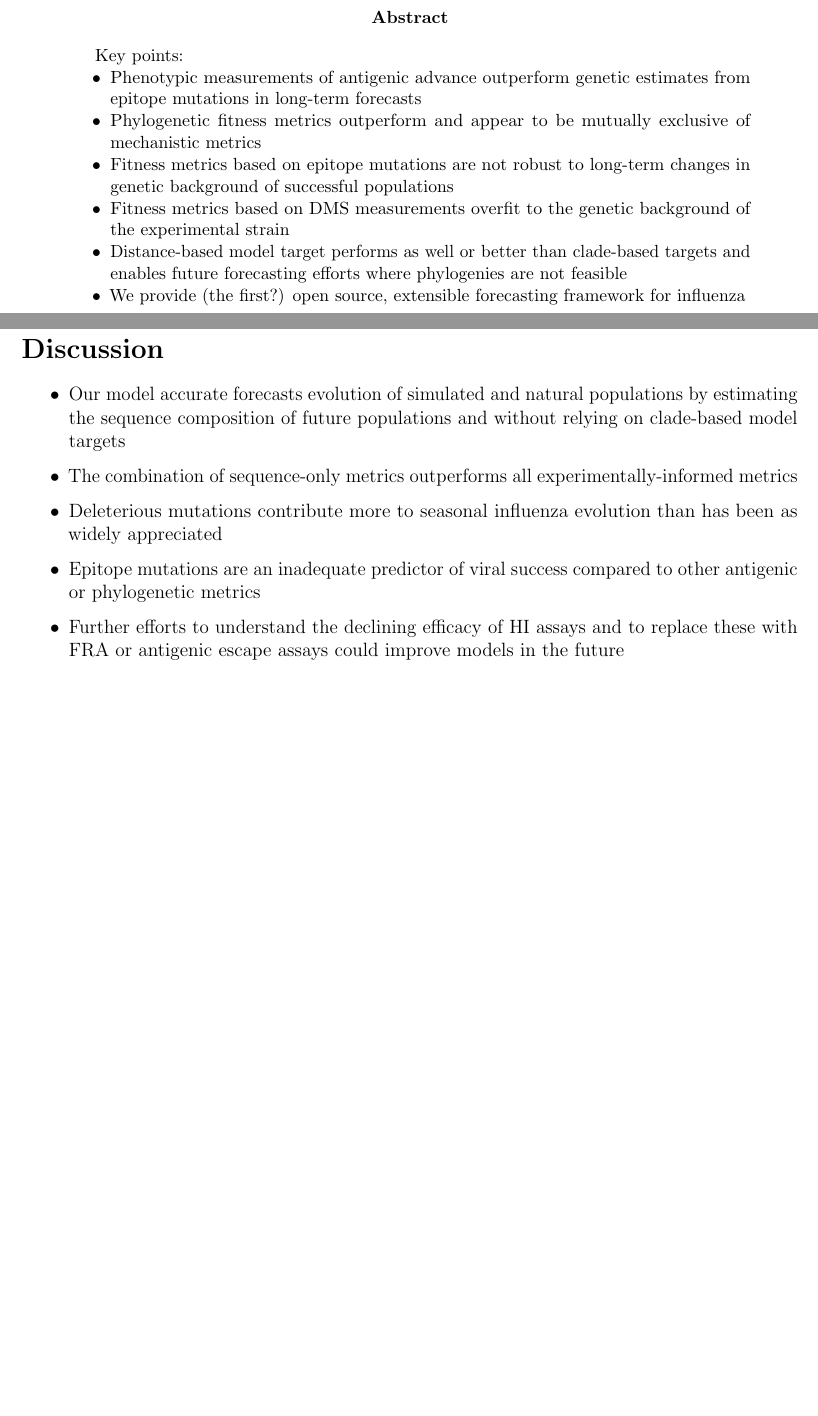
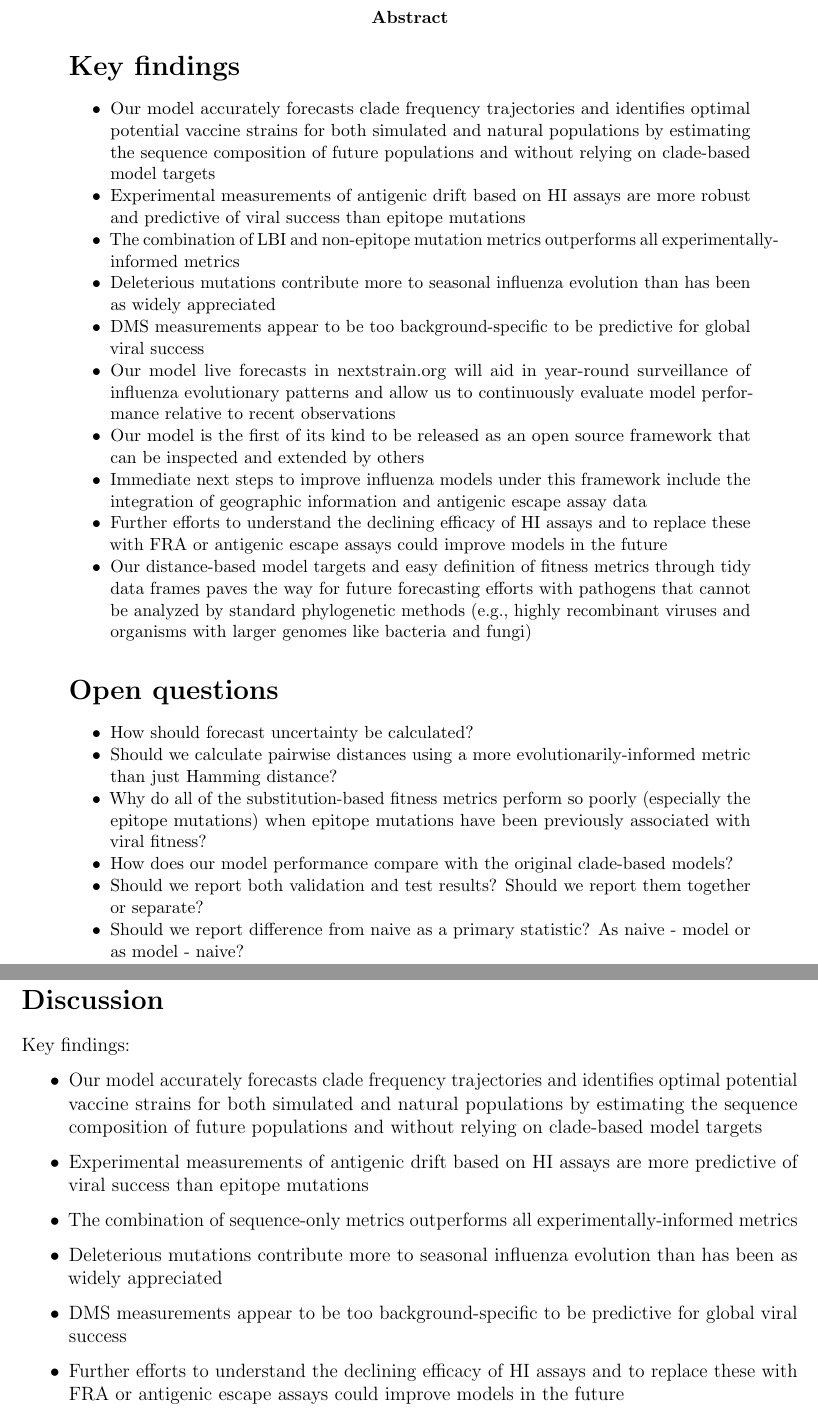
Before and after one commit to blab/flu-forecasting, a LaTeX paper (manuscript/flu_forecasting.tex, which reads manuscript/abstract.tex, manuscript/main.tex): two parts of pages 1 and 9 of 22 before the commit and two parts of pages 1 and 12 of 21 after it, joined at a grey line, cut so that both start at the same text, the shorter picture padded with empty space. Compiled offline with pdfLaTeX.

Commit message:
Update key findings, fix figure placement, specify test set size

```diff
--- a/manuscript/abstract.tex
+++ b/manuscript/abstract.tex
@@ -1,10 +1,25 @@
-Key points:
+\section*{Key findings}
 
 \begin{itemize}
-\item{Phenotypic measurements of antigenic advance outperform genetic estimates from epitope mutations in long-term forecasts}
-\item{Phylogenetic fitness metrics outperform and appear to be mutually exclusive of mechanistic metrics}
-\item{Fitness metrics based on epitope mutations are not robust to long-term changes in genetic background of successful populations}
-\item{Fitness metrics based on DMS measurements overfit to the genetic background of the experimental strain}
-\item{Distance-based model target performs as well or better than clade-based targets and enables future forecasting efforts where phylogenies are not feasible}
-\item{We provide (the first?) open source, extensible forecasting framework for influenza}
+\item{Our model accurately forecasts clade frequency trajectories and identifies optimal potential vaccine strains for both simulated and natural populations by estimating the sequence composition of future populations and without relying on clade-based model targets}
+\item{Experimental measurements of antigenic drift based on HI assays are more robust and predictive of viral success than epitope mutations}
+\item{The combination of LBI and non-epitope mutation metrics outperforms all experimentally-informed metrics}
+\item{Deleterious mutations contribute more to seasonal influenza evolution than has been as widely appreciated}
+\item{DMS measurements appear to be too background-specific to be predictive for global viral success}
+\item{Our model live forecasts in nextstrain.org will aid in year-round surveillance of influenza evolutionary patterns and allow us to continuously evaluate model performance relative to recent observations}
+\item{Our model is the first of its kind to be released as an open source framework that can be inspected and extended by others}
+\item{Immediate next steps to improve influenza models under this framework include the integration of geographic information and antigenic escape assay data}
+\item{Further efforts to understand the declining efficacy of HI assays and to replace these with FRA or antigenic escape assays could improve models in the future}
+\item{Our distance-based model targets and easy definition of fitness metrics through tidy data frames paves the way for future forecasting efforts with pathogens that cannot be analyzed by standard phylogenetic methods (e.g., highly recombinant viruses and organisms with larger genomes like bacteria and fungi)}
 \end{itemize}
+
+\section*{Open questions}
+
+\begin{itemize}
+\item{How should forecast uncertainty be calculated?}
+\item{Should we calculate pairwise distances using a more evolutionarily-informed metric than just Hamming distance?}
+\item{Why do all of the substitution-based fitness metrics perform so poorly (especially the epitope mutations) when epitope mutations have been previously associated with viral fitness?}
+\item{How does our model performance compare with the original clade-based models?}
+\item{Should we report both validation and test results? Should we report them together or separate?}
+\item{Should we report difference from naive as a primary statistic? As naive - model or as model - naive?}
+\end{itemize}
--- a/manuscript/main.tex
+++ b/manuscript/main.tex
@@ -223,11 +223,14 @@ See Fig.~\ref{fig:nextstrain_forecasts}.
 
 \section*{Discussion}
 
+Key findings:
+
 \begin{itemize}
-\item{Our model accurate forecasts evolution of simulated and natural populations by estimating the sequence composition of future populations and without relying on clade-based model targets}
+\item{Our model accurately forecasts clade frequency trajectories and identifies optimal potential vaccine strains for both simulated and natural populations by estimating the sequence composition of future populations and without relying on clade-based model targets}
+\item{Experimental measurements of antigenic drift based on HI assays are more predictive of viral success than epitope mutations}
 \item{The combination of sequence-only metrics outperforms all experimentally-informed metrics}
 \item{Deleterious mutations contribute more to seasonal influenza evolution than has been as widely appreciated}
-\item{Epitope mutations are an inadequate predictor of viral success compared to other antigenic or phylogenetic metrics}
+\item{DMS measurements appear to be too background-specific to be predictive for global viral success}
 \item{Further efforts to understand the declining efficacy of HI assays and to replace these with FRA or antigenic escape assays could improve models in the future}
 \item{Our model live forecasts in nextstrain.org will aid in year-round surveillance of influenza evolutionary patterns and allow us to continuously evaluate model performance relative to recent observations}
 \item{Our model is the first of its kind to be released as an open source framework that can be inspected and extended by others}
```
Also changed, not shown: manuscript/figures/validation-of-best-model-for-simulated-populations.png, manuscript/main.tex (5 more changed lines).
